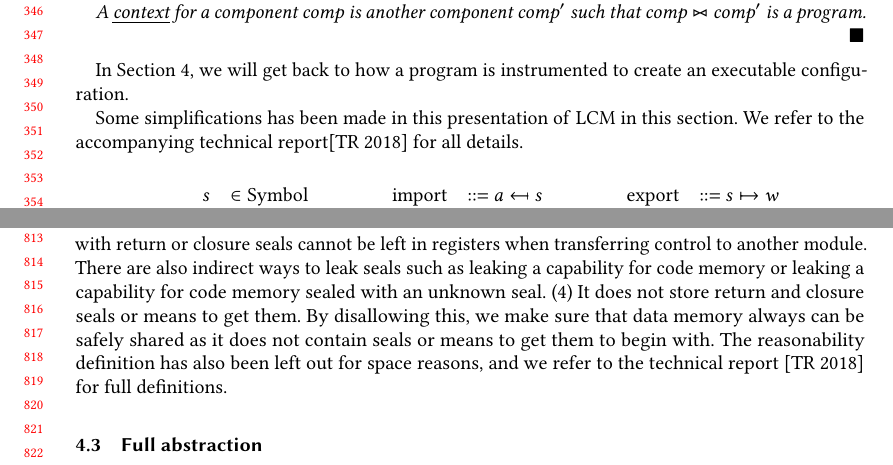
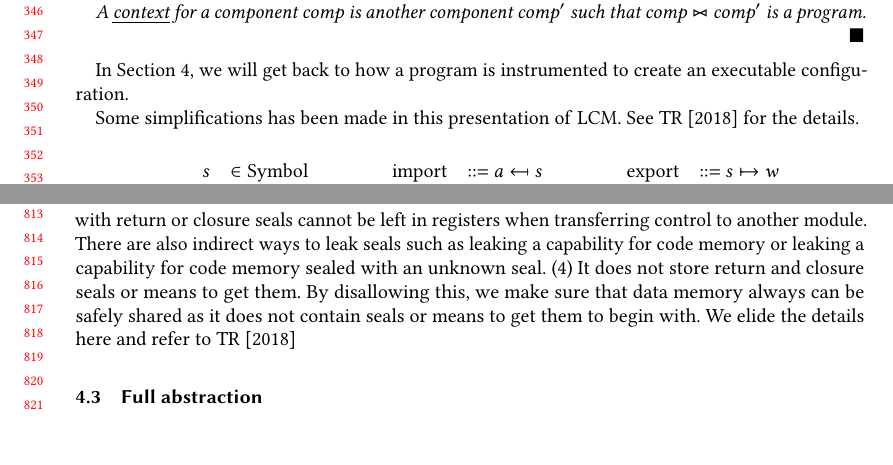
Before and after one commit to dominiquedevriese/capability-machine-reasoning-on-paper, a LaTeX paper (fully-abstract-comp/popl2019/paper.tex): two parts of pages 8 and 17 of 27, joined at a grey line, cut so that both start at the same text, the shorter picture padded with empty space. Compiled offline with pdfLaTeX.

Commit message:
Shorten references to TR.

```diff
--- a/fully-abstract-comp/popl2019/paper.tex
+++ b/fully-abstract-comp/popl2019/paper.tex
@@ -554,7 +554,7 @@ In Section~\ref{sec:form-secur-with}, we will get back to how a program is instr
 % We will, however, at this point mention that all programs will be instrumented as Write-XOR-Execute,\todo[inline]{Do we have a reference for this?} i.e.\ there will only be read-execute capabilities for the code and read-write capabilities for the data.
 %Further, we will only consider a specific class of well-formed components, but we will get back to this.
 
-Some simplifications has been made in this presentation of \trgcm{} in this section. We refer to the accompanying technical report\citep{technical_report} for all details.
+Some simplifications has been made in this presentation of \trgcm{}. See \citet{technical_report} for the details.
 \begin{figure}[htb]
   \centering
   \[
@@ -1298,7 +1298,8 @@ This means that sets of seals with return or closure seals cannot be left in reg
 There are also indirect ways to leak seals such as leaking a capability for code memory or leaking a capability for code memory sealed with an unknown seal.
 (4) It does not store return and closure seals or means to get them.
 By disallowing this, we make sure that data memory always can be safely shared as it does not contain seals or means to get them to begin with.
-The reasonability definition has also been left out for space reasons, and we refer to the technical report~\citep{technical_report} for full definitions.
+We elide the details here and refer to~\citet{technical_report}
+%The reasonability definition has also been left out for space reasons, and we refer to the technical report~\citep{technical_report} for full definitions.
 
 % \begin{definition}[Reasonable configuration]
 %   \label{def:reasonable-conf}
```
Also changed, not shown: fully-abstract-comp/popl2019/paper.tex (2 more changed lines).
